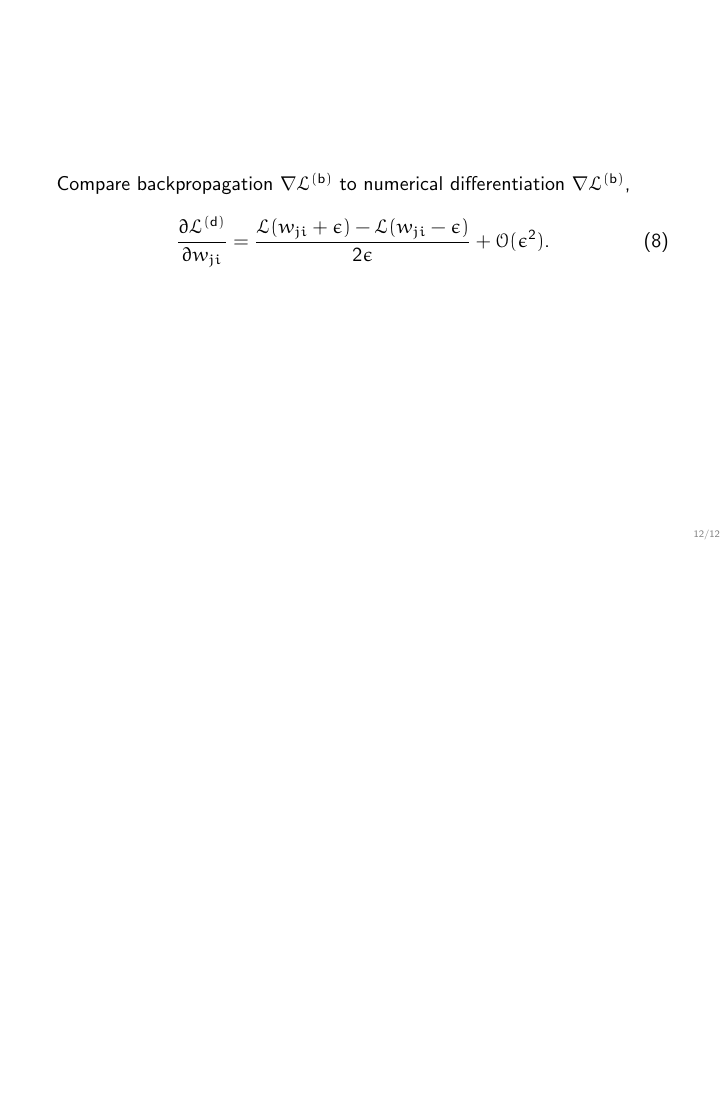
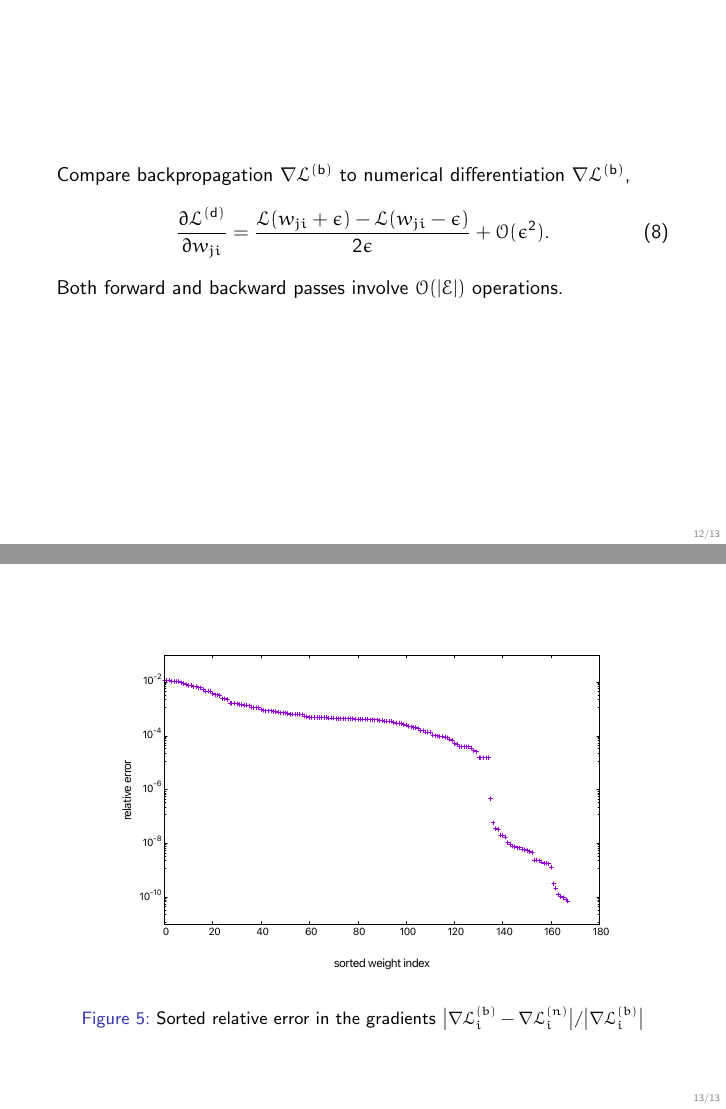
Before and after one commit to samuelunicomb/gnns, LaTeX slides (talk/talk.tex): page 12 of 12 before the commit and pages 12 and 13 of 13 after it, the two joined at a grey line, the shorter picture padded with empty space. Compiled offline with pdfLaTeX.

Commit message:
new fig files

```diff
--- a/talk/talk.tex
+++ b/talk/talk.tex
@@ -165,6 +165,14 @@ where
   \begin{equation}
     \dfrac{\partial \mathcal{L}^{(\text{d})}}{\partial w_{ji}} = \dfrac{\mathcal{L}(w_{ji} + \epsilon) - \mathcal{L}(w_{ji} - \epsilon)}{2\epsilon} + \mathcal{O}(\epsilon^2).
   \end{equation}
+  Both forward and backward passes involve $\mathcal{O}(|\mathcal{E}|)$ operations.
+\end{frame}
+
+\begin{frame}
+  \begin{figure}
+    \includegraphics[scale=0.32]{figs/fig03a.pdf}
+    \caption{Sorted relative error in the gradients $\bigl| \nabla \mathcal{L}_i^{(b)} - \nabla \mathcal{L}_i^{(n)} \bigr| / \bigl| \nabla \mathcal{L}_i^{(b)}\bigr|$}
+  \end{figure}
 \end{frame}
 
 \end{document}
```
Also changed, not shown: talk/figs/fig03a.pdf (added), talk/talk.pdf, 5 other files.
